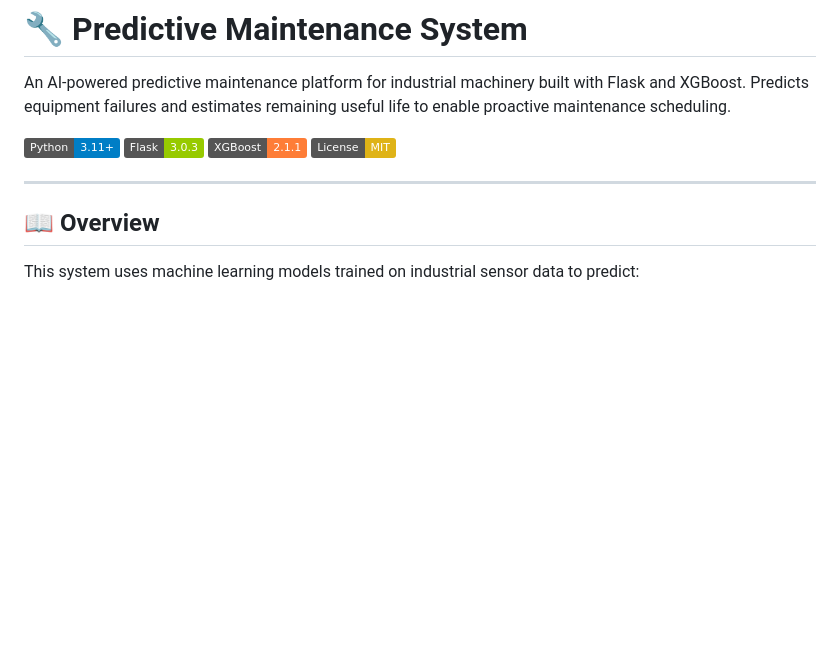
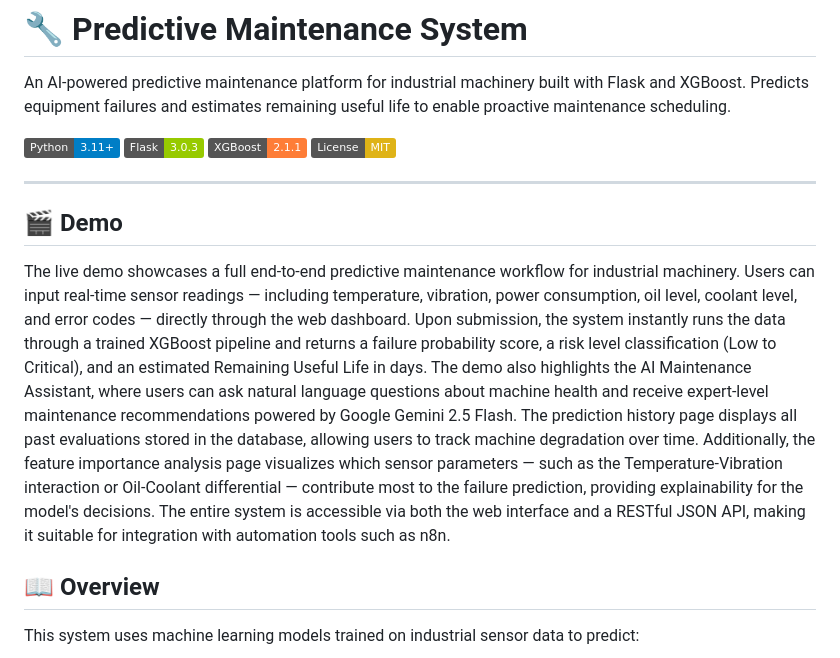
Before and after one commit to RzaKUTLU/predictive-maintenance-system, a Markdown page: README.md, the part around the change. Drawn GitHub-style; badges without logos; blank space fills up the shorter version.

Commit message:
Add demo section to README
Added a demo section to the README that describes the predictive maintenance workflow and features of the system.

```diff
--- a/README.md
+++ b/README.md
@@ -8,6 +8,8 @@ An AI-powered predictive maintenance platform for industrial machinery built wit
 [![License](https://img.shields.io/badge/License-MIT-yellow.svg)](LICENSE)
 
 ---
+## 🎬 Demo
+The live demo showcases a full end-to-end predictive maintenance workflow for industrial machinery. Users can input real-time sensor readings — including temperature, vibration, power consumption, oil level, coolant level, and error codes — directly through the web dashboard. Upon submission, the system instantly runs the data through a trained XGBoost pipeline and returns a failure probability score, a risk level classification (Low to Critical), and an estimated Remaining Useful Life in days. The demo also highlights the AI Maintenance Assistant, where users can ask natural language questions about machine health and receive expert-level maintenance recommendations powered by Google Gemini 2.5 Flash. The prediction history page displays all past evaluations stored in the database, allowing users to track machine degradation over time. Additionally, the feature importance analysis page visualizes which sensor parameters — such as the Temperature-Vibration interaction or Oil-Coolant differential — contribute most to the failure prediction, providing explainability for the model's decisions. The entire system is accessible via both the web interface and a RESTful JSON API, making it suitable for integration with automation tools such as n8n.
 
 ## 📖 Overview
 
```
